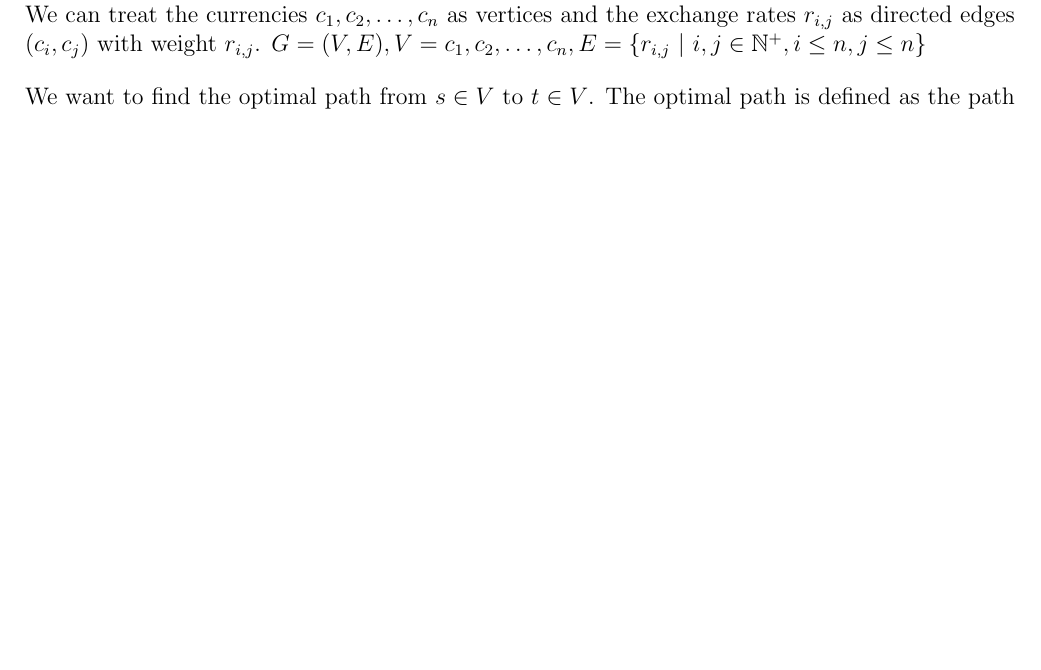
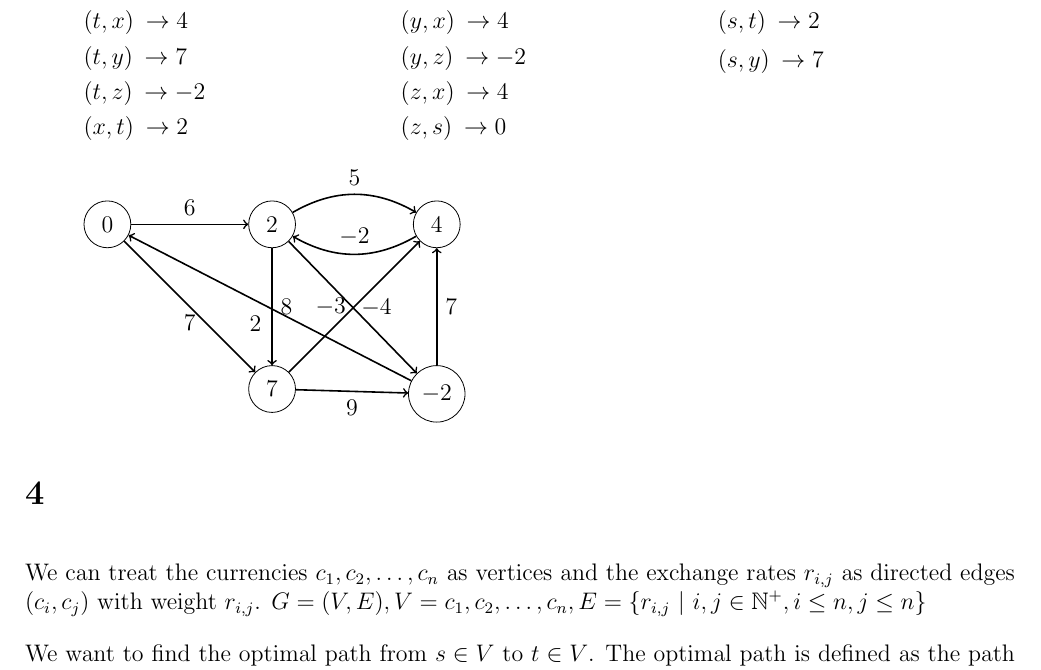
Before and after one commit to deKronkelers/NWI-IBC027_assignment5, a LaTeX document (answers/assigment5_s4549775_s4329872.tex): part of page 3 of 3 before the commit and part of page 3 of 4 after it, cut at the place of the change, the shorter picture padded with empty space. Compiled offline with pdfLaTeX.

Commit message:
Add the 4th iteration step.

```diff
--- a/answers/assigment5_s4549775_s4329872.tex
+++ b/answers/assigment5_s4549775_s4329872.tex
@@ -158,3 +163,34 @@ $(u, v) \rightarrow x$ denotes that after the relaxation of edge $(u, v)$ vertex
+			\item[$(t, x)$] $\rightarrow 4$
+			\item[$(t, y)$] $\rightarrow 7$
+			\item[$(t, z)$] $\rightarrow -2$
+			\item[$(x, t)$] $\rightarrow 2$
+			\item[$(y, x)$] $\rightarrow 4$
+			\item[$(y, z)$] $\rightarrow -2$
+			\item[$(z, x)$] $\rightarrow 4$
+			\item[$(z, s)$] $\rightarrow 0$
+			\item[$(s, t)$] $\rightarrow 2$
+			\item[$(s, y)$] $\rightarrow 7$
+		\end{description}
+	\end{multicols}
+
+	\begin{tikzpicture}[baseline=(s.north), node distance=5em, c/.style={circle, draw, minimum width=2em}]
+		\node[c] (s) {$0$};
+		\node[c, right=of s] (t) {$2$};
+		\node[c, right=of t] (x) {$4$};
+		\node[c, below=of t] (y) {$7$};
+		\node[c, below=of x] (z) {$-2$};
+
+		\path[->, thick] (s) edge node [auto] {$6$} (t);
+		\path[->, thick] (s) edge node [below] {$7$} (y);
+		\path[->, thick, bend left] (t) edge node [auto] {$5$} (x);
+		\path[->, thick] (t) edge node [auto] {$8$} (y);
+		\path[->, thick] (t) edge node [right] {$-4$} (z);
+		\path[->, thick, bend left] (x) edge node [above] {$-2$} (t);
+		\path[->, thick] (y) edge node [left] {$-3$} (x);
+		\path[->, thick] (y) edge node [below] {$9$} (z);
+		\path[->, thick] (z) edge node [auto] {$2$} (s);
+		\path[->, thick] (z) edge node [right] {$7$} (x);
+	\end{tikzpicture}
 \end{enumerate}
 
 \section{} %4
```
Also changed, not shown: answers/assigment5_s4549775_s4329872.tex (5 more changed lines).
